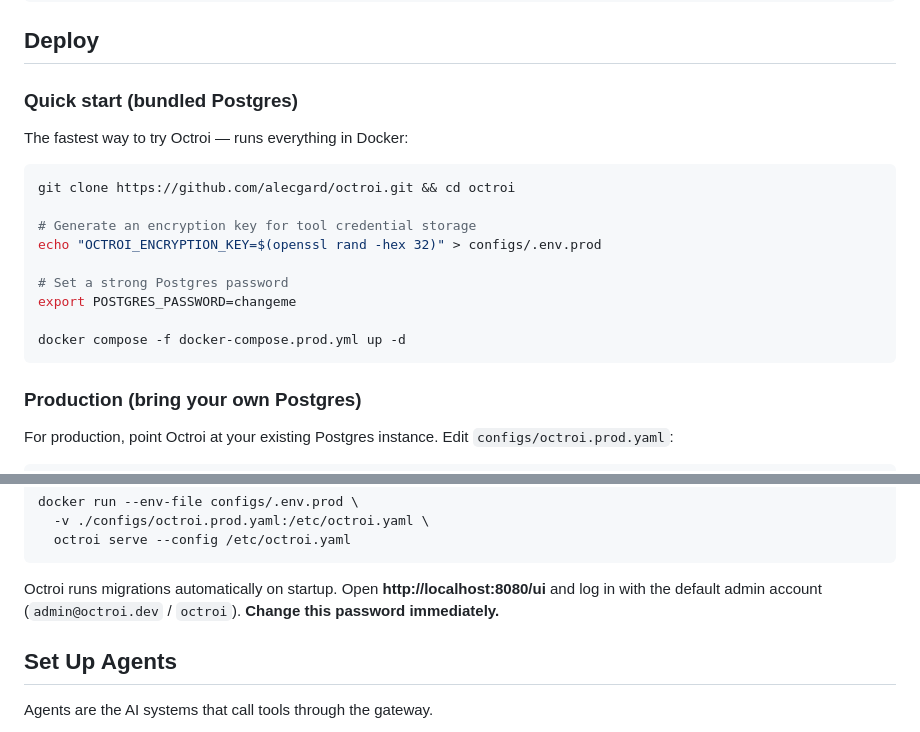
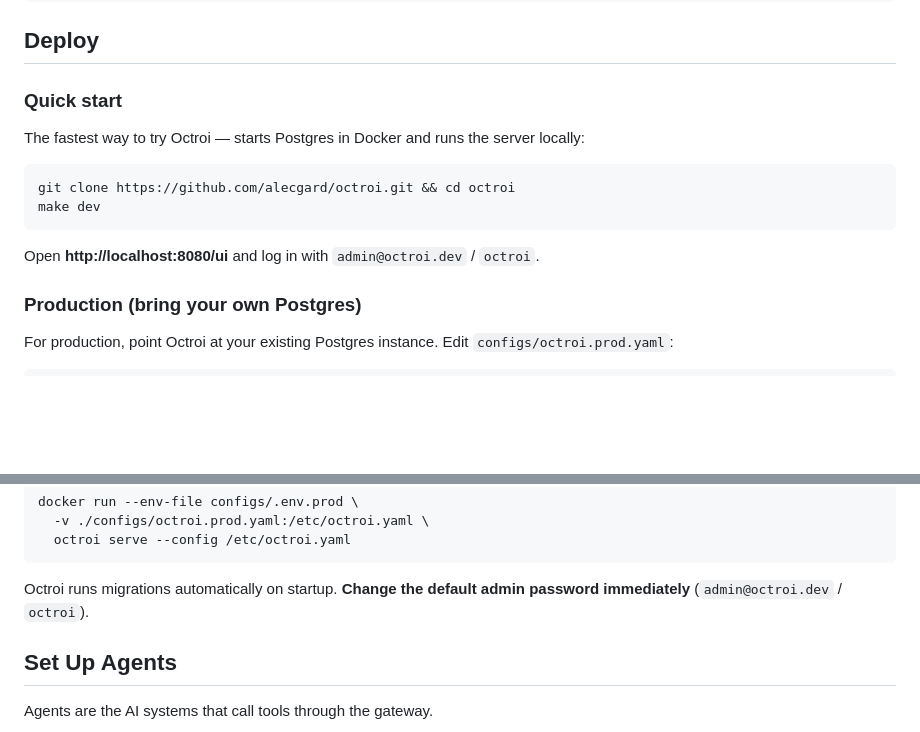
Before and after one commit to alecgard/octroi, a Markdown page: README.md, 2 parts joined by grey strips. Drawn GitHub-style; blank space fills up the shorter version.

Commit message:
Move POSTGRES_PASSWORD to .env.prod and fix quick start to use make dev
Co-Authored-By: Claude Opus 4.6 <noreply@anthropic.com>

````diff
--- a/README.md
+++ b/README.md
@@ -18,21 +18,16 @@ Agent --> Octroi Gateway --> Tool Provider API
 
 ## Deploy
 
-### Quick start (bundled Postgres)
+### Quick start
 
-The fastest way to try Octroi — runs everything in Docker:
+The fastest way to try Octroi — starts Postgres in Docker and runs the server locally:
 
 ```bash
 git clone https://github.com/alecgard/octroi.git && cd octroi
+make dev
+```
 
-# Generate an encryption key for tool credential storage
-echo "OCTROI_ENCRYPTION_KEY=$(openssl rand -hex 32)" > configs/.env.prod
-
-# Set a strong Postgres password
-export POSTGRES_PASSWORD=changeme
-
-docker compose -f docker-compose.prod.yml up -d
-```
+Open **http://localhost:8080/ui** and log in with `admin@octroi.dev` / `octroi`.
 
 ### Production (bring your own Postgres)
 
@@ -57,7 +52,7 @@ docker run --env-file configs/.env.prod \
   octroi serve --config /etc/octroi.yaml
 ```
 
-Octroi runs migrations automatically on startup. Open **http://localhost:8080/ui** and log in with the default admin account (`admin@octroi.dev` / `octroi`). **Change this password immediately.**
+Octroi runs migrations automatically on startup. **Change the default admin password immediately** (`admin@octroi.dev` / `octroi`).
 
 ## Set Up Agents
 
````
Also changed, not shown: DEVELOPING.md (+3 -4 lines).
